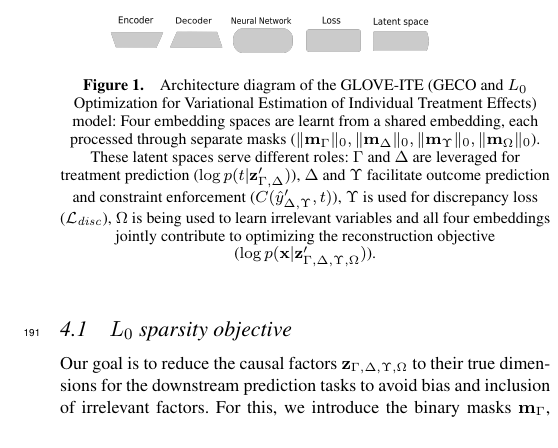
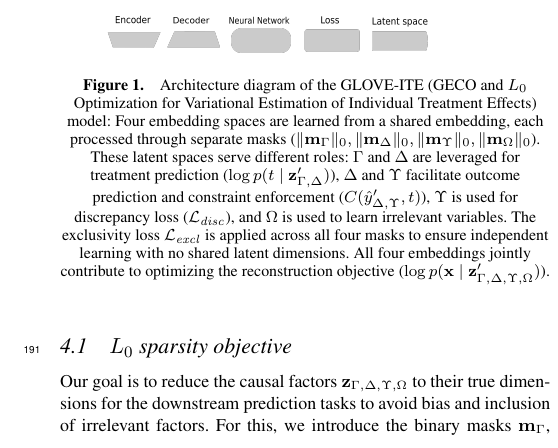
Before and after one commit to askhanatgithub/TMLR, a LaTeX document (ECAI_25.tex): part of one column of page 3 of 8, cut so that both start at the same text. Compiled offline with pdfLaTeX.

Commit message:
Improving

```diff
--- a/ECAI_25.tex
+++ b/ECAI_25.tex
@@ -323,9 +323,9 @@
 	\begin{figure}[ht]
 		\centering
 		%\captionsetup{justification=centering}
-		\includegraphics[width=0.45\textwidth]{Images/arch_4.png}
+		\includegraphics[width=0.45\textwidth]{Images/arch_5.png}
 		%\todo[author=jsk]{The routing of the lines could be improved. All lines should enter a block from the top. Perhaps, we can also find a better visual for the masking step. The image also makes no difference between a loss function and the layer / operation that is performed.}
-		\caption{Architecture diagram of the GLOVE-ITE (GECO and $L_0$ Optimization for Variational Estimation of Individual Treatment Effects) model: Four embedding spaces are learnt from a shared embedding, each processed through separate masks ($\|\mathbf{m}_{\Gamma}\|_0,\|\mathbf{m}_{\Delta}\|_0,\|\mathbf{m}_{\Upsilon}\|_0,\|\mathbf{m}_{\Omega}\|_0$). These latent spaces serve different roles: $\Gamma$ and $\Delta$ are leveraged for treatment prediction ($\log p( t | \bold{z}_{\Gamma,\Delta}^\prime)$), $\Delta$ and $\Upsilon$ facilitate outcome prediction and constraint enforcement ($C( \hat{y}_{\Delta , \Upsilon}^\prime, t ) $), $\Upsilon$ is used for discrepancy loss ($\mathcal{L}_\mathit{disc}$), $\Omega$ is being used to learn irrelevant variables and all four embeddings jointly contribute to optimizing the reconstruction objective ($\log p( \mathbf{x} | \bold{z}_{\Gamma , \Delta , \Upsilon, \Omega}^\prime  )$).}
+		\caption{Architecture diagram of the GLOVE-ITE (GECO and $L_0$ Optimization for Variational Estimation of Individual Treatment Effects) model: Four embedding spaces are learned from a shared embedding, each processed through separate masks ($\|\mathbf{m}_{\Gamma}\|_0,\|\mathbf{m}_{\Delta}\|_0,\|\mathbf{m}_{\Upsilon}\|_0,\|\mathbf{m}_{\Omega}\|_0$). These latent spaces serve different roles: $\Gamma$ and $\Delta$ are leveraged for treatment prediction ($\log p(t \mid \bold{z}_{\Gamma,\Delta}^\prime)$), $\Delta$ and $\Upsilon$ facilitate outcome prediction and constraint enforcement ($C(\hat{y}_{\Delta,\Upsilon}^\prime, t)$), $\Upsilon$ is used for discrepancy loss ($\mathcal{L}_\mathit{disc}$), and $\Omega$ is used to learn irrelevant variables. The exclusivity loss $\mathcal{L}_{\mathit{excl}}$ is applied across all four masks to ensure independent learning with no shared latent dimensions. All four embeddings jointly contribute to optimizing the reconstruction objective ($\log p(\mathbf{x} \mid \bold{z}_{\Gamma,\Delta,\Upsilon,\Omega}^\prime)$).}
 		%\todo{Outcome predictor still not shown. The outcome is not a function of the outcome and the constraint is not an output of a regressor. The reconstruction loss is on the masked latent space. Why is the discrepancy loss a function of the reconstruction loss?}
 		%\todo{We should show the masking / gating operation in the diagram. It is not clear which task / objective / loss sees the latent space with or without the mask. The lines are not clear. In which direction is the data flowing?}
 		%($h^t({y}_{\Delta , \Upsilon}^\prime)$)
```
Also changed, not shown: Images/arch_5.png (added), Images/arch_5.svg (added).
